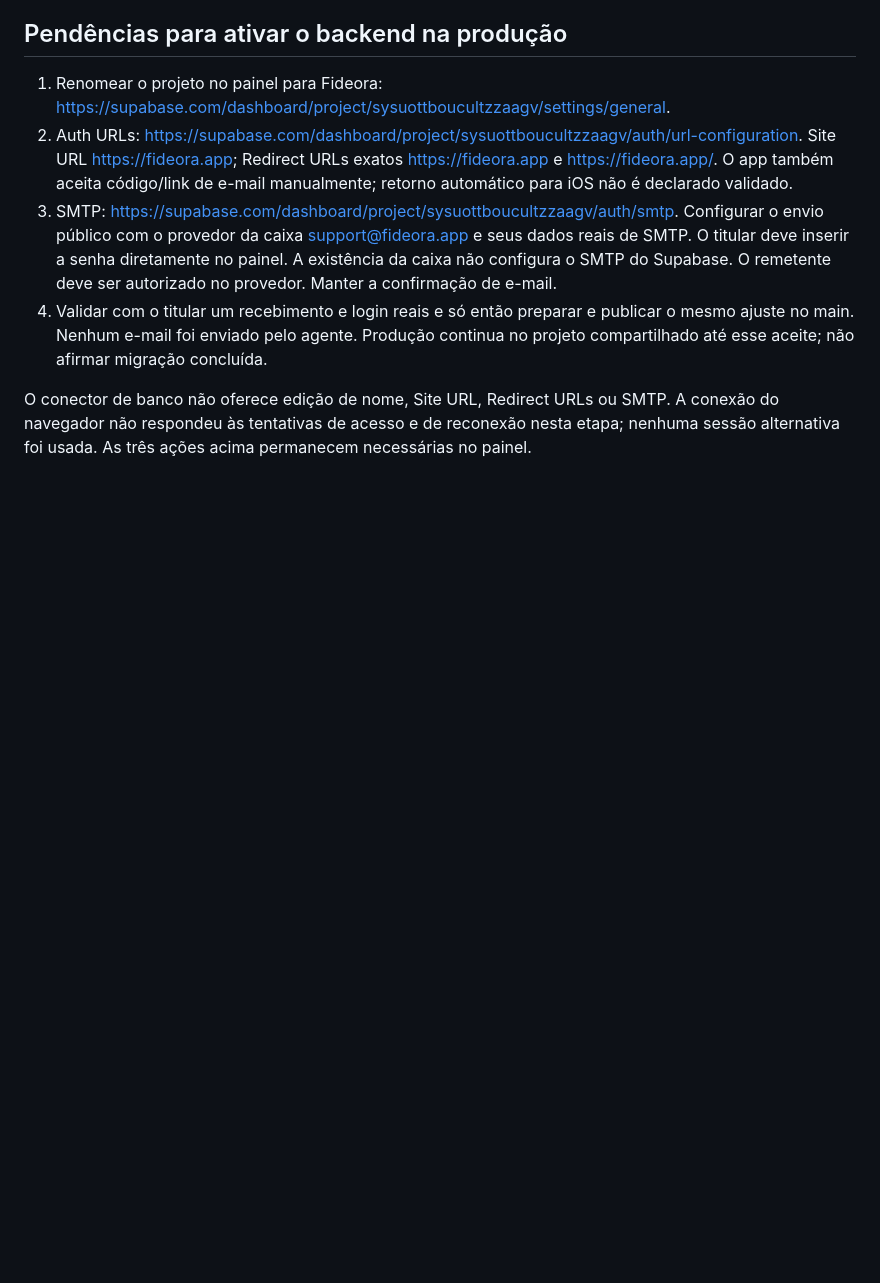
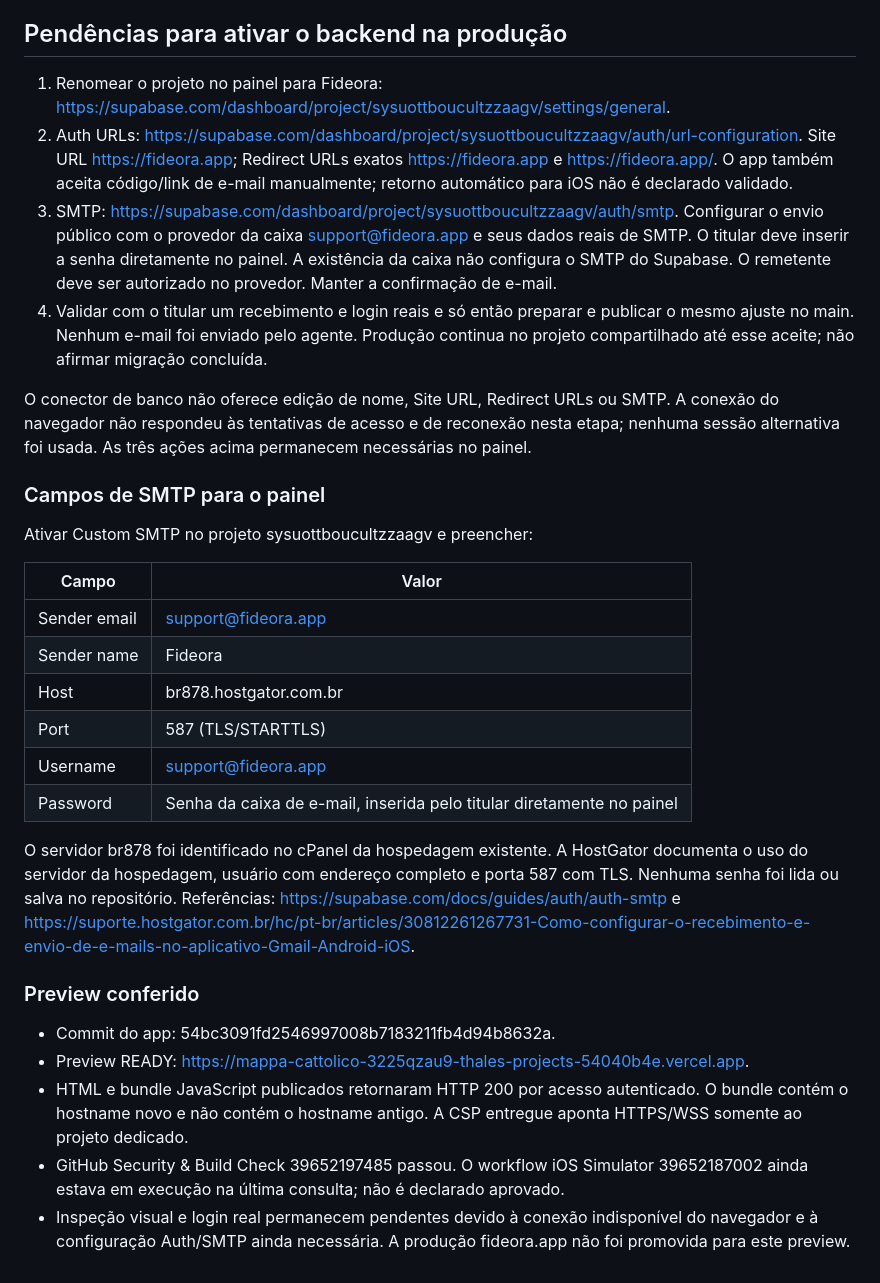
Before and after one commit to talescor-spec/mappa-cattolico, a Markdown page: docs/DEDICATED-SUPABASE.md, the part around the change. GitHub-like rendering; blank space fills up the shorter version.

Commit message:
Document remaining Auth panel fields and verified dedicated backend preview

```diff
--- a/docs/DEDICATED-SUPABASE.md
+++ b/docs/DEDICATED-SUPABASE.md
@@ -77,3 +77,26 @@ Após conexão, configurar Site URL https://fideora.app e redirects exatos, vali
 4. Validar com o titular um recebimento e login reais e só então preparar e publicar o mesmo ajuste no main. Nenhum e-mail foi enviado pelo agente. Produção continua no projeto compartilhado até esse aceite; não afirmar migração concluída.
 
 O conector de banco não oferece edição de nome, Site URL, Redirect URLs ou SMTP. A conexão do navegador não respondeu às tentativas de acesso e de reconexão nesta etapa; nenhuma sessão alternativa foi usada. As três ações acima permanecem necessárias no painel.
+
+### Campos de SMTP para o painel
+
+Ativar Custom SMTP no projeto sysuottboucultzzaagv e preencher:
+
+| Campo | Valor |
+|---|---|
+| Sender email | support@fideora.app |
+| Sender name | Fideora |
+| Host | br878.hostgator.com.br |
+| Port | 587 (TLS/STARTTLS) |
+| Username | support@fideora.app |
+| Password | Senha da caixa de e-mail, inserida pelo titular diretamente no painel |
+
+O servidor br878 foi identificado no cPanel da hospedagem existente. A HostGator documenta o uso do servidor da hospedagem, usuário com endereço completo e porta 587 com TLS. Nenhuma senha foi lida ou salva no repositório. Referências: https://supabase.com/docs/guides/auth/auth-smtp e https://suporte.hostgator.com.br/hc/pt-br/articles/30812261267731-Como-configurar-o-recebimento-e-envio-de-e-mails-no-aplicativo-Gmail-Android-iOS.
+
+### Preview conferido
+
+- Commit do app: 54bc3091fd2546997008b7183211fb4d94b8632a.
+- Preview READY: https://mappa-cattolico-3225qzau9-thales-projects-54040b4e.vercel.app.
+- HTML e bundle JavaScript publicados retornaram HTTP 200 por acesso autenticado. O bundle contém o hostname novo e não contém o hostname antigo. A CSP entregue aponta HTTPS/WSS somente ao projeto dedicado.
+- GitHub Security & Build Check 39652197485 passou. O workflow iOS Simulator 39652187002 ainda estava em execução na última consulta; não é declarado aprovado.
+- Inspeção visual e login real permanecem pendentes devido à conexão indisponível do navegador e à configuração Auth/SMTP ainda necessária. A produção fideora.app não foi promovida para este preview.
```
